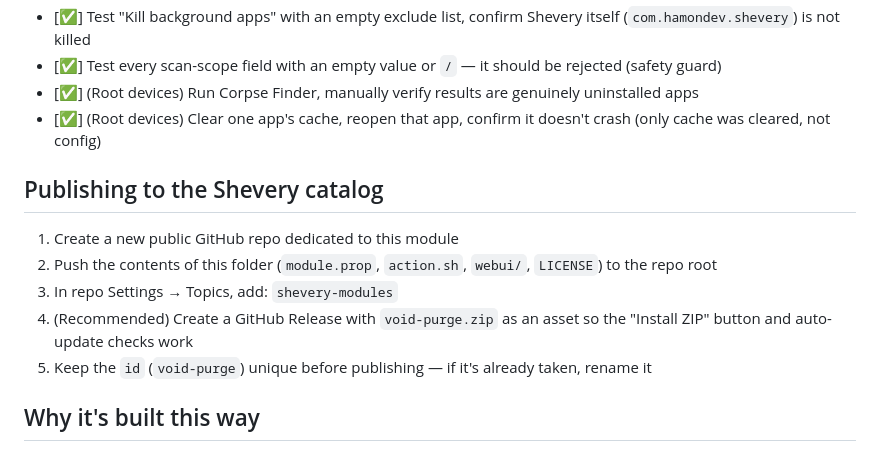
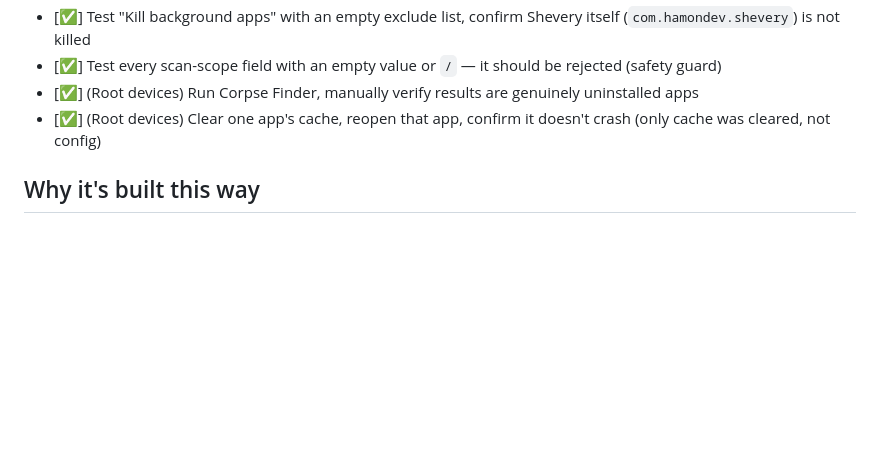
Before and after one commit to kreza6173-pixel/void-purge, a Markdown page: README.md, the part around the change. GitHub-like rendering; blank space fills up the shorter version.

```diff
--- a/README.md
+++ b/README.md
@@ -24,14 +24,6 @@ Then in Shevery → ADB Modules → Install ZIP → pick this file.
 - [✅] (Root devices) Run Corpse Finder, manually verify results are genuinely uninstalled apps
 - [✅] (Root devices) Clear one app's cache, reopen that app, confirm it doesn't crash (only cache was cleared, not config)
 
-## Publishing to the Shevery catalog
-
-1. Create a new public GitHub repo dedicated to this module
-2. Push the contents of this folder (`module.prop`, `action.sh`, `webui/`, `LICENSE`) to the repo root
-3. In repo Settings → Topics, add: `shevery-modules`
-4. (Recommended) Create a GitHub Release with `void-purge.zip` as an asset so the "Install ZIP" button and auto-update checks work
-5. Keep the `id` (`void-purge`) unique before publishing — if it's already taken, rename it
-
 ## Why it's built this way
 
 - **Cache cleanup uses `pm trim-caches`**, not manual `rm -rf` — the only official, permitted method that works both under plain ADB shell and root, without risking a running app.
```
